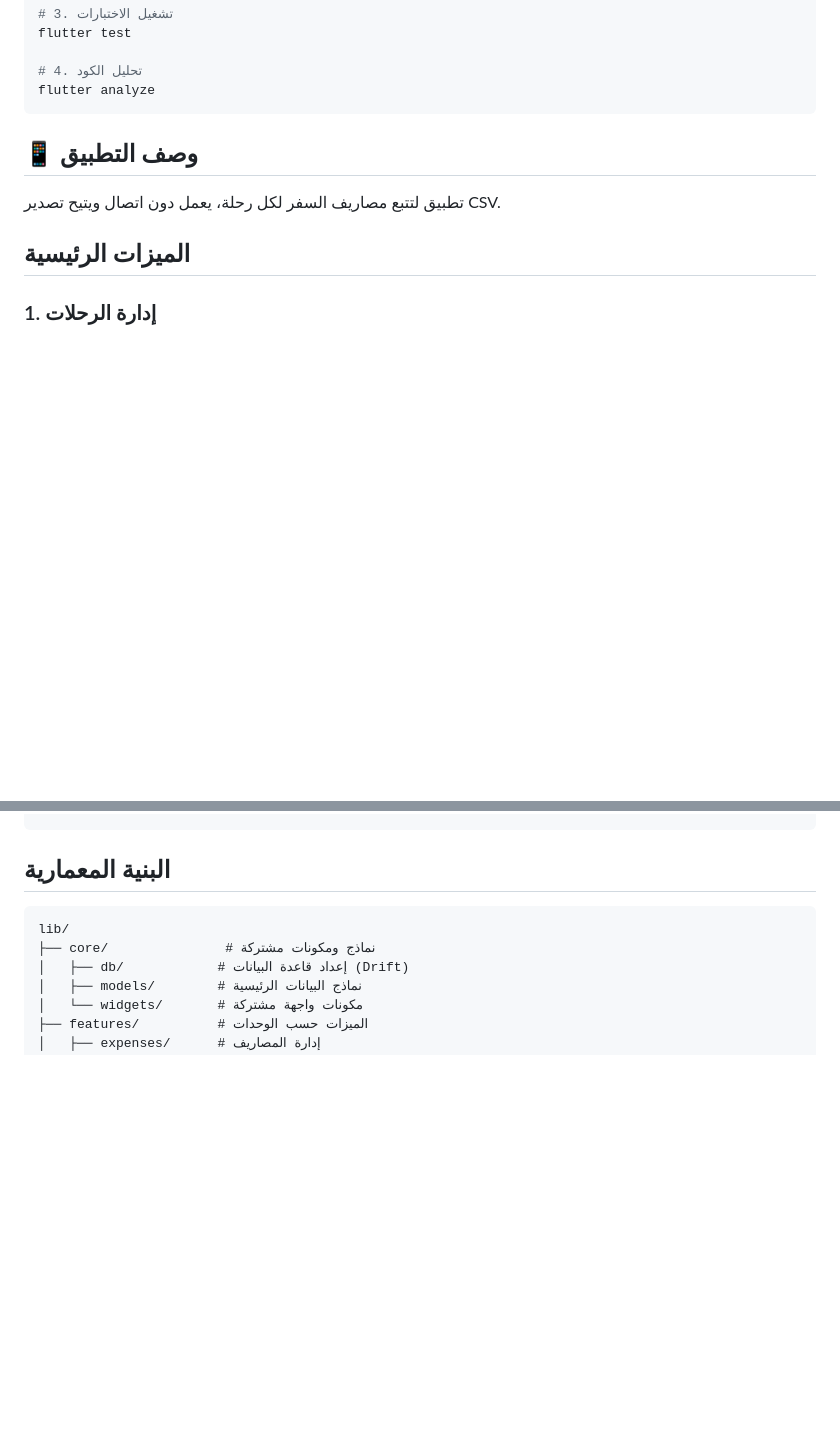
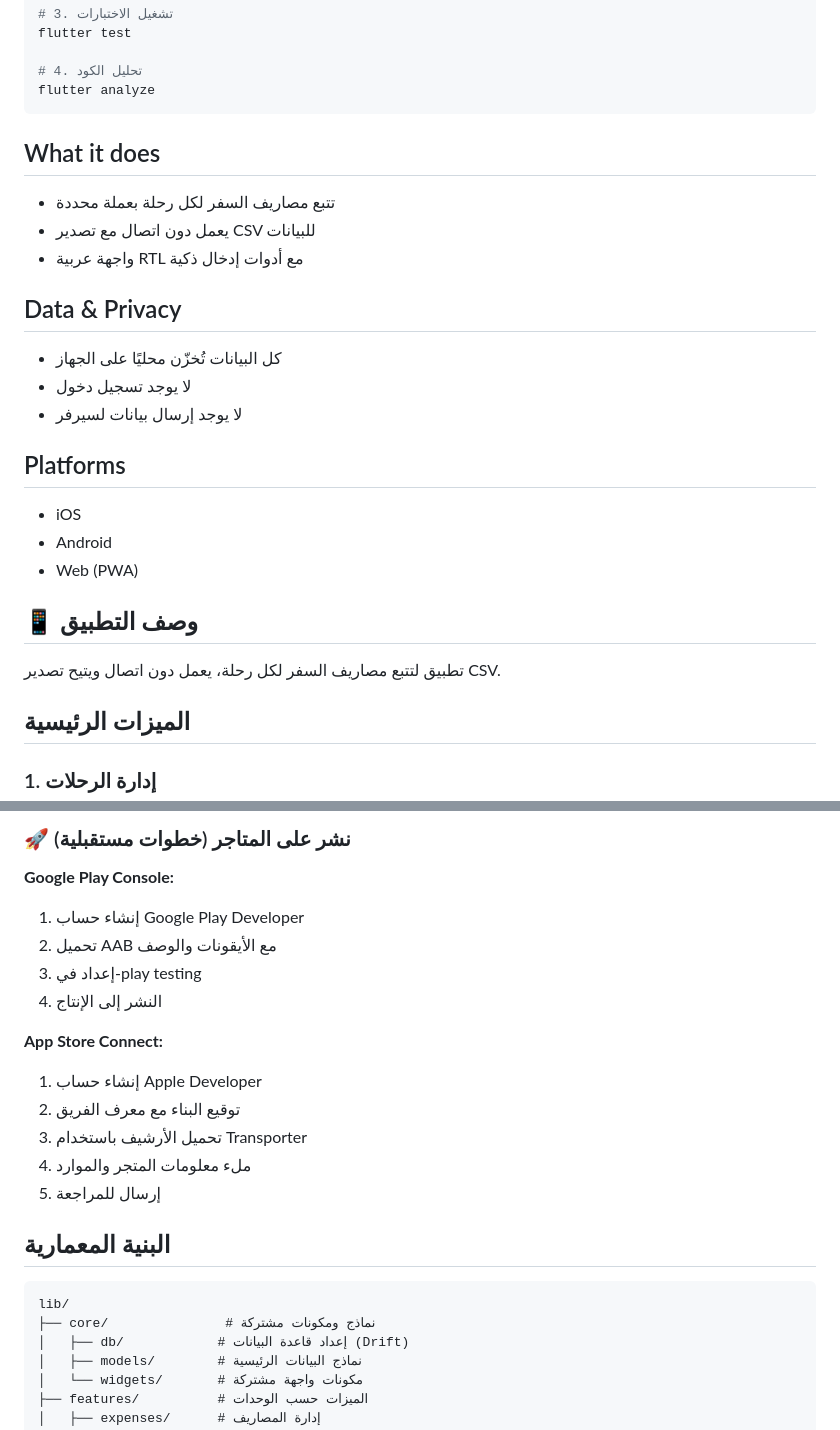
Before and after one commit to fatani/travel-expenses, a Markdown page: README.md, 2 parts joined by grey strips. GitHub-like rendering; blank space fills up the shorter version.

````diff
--- a/README.md
+++ b/README.md
@@ -17,6 +17,21 @@ flutter test
 # 4. تحليل الكود
 flutter analyze
 ```
+
+## What it does
+- تتبع مصاريف السفر لكل رحلة بعملة محددة
+- يعمل دون اتصال مع تصدير CSV للبيانات
+- واجهة عربية RTL مع أدوات إدخال ذكية
+
+## Data & Privacy
+- كل البيانات تُخزّن محليًا على الجهاز
+- لا يوجد تسجيل دخول
+- لا يوجد إرسال بيانات لسيرفر
+
+## Platforms
+- iOS
+- Android
+- Web (PWA)
 
 ## 📱 وصف التطبيق
 
@@ -100,3 +240,18 @@ flutter test test/expense_draft* # اختبارات المسودات فقط
+### 🚀 نشر على المتاجر (خطوات مستقبلية)
+
+**Google Play Console:**
+1. إنشاء حساب Google Play Developer
+2. تحميل AAB مع الأيقونات والوصف
+3. إعداد في-play testing
+4. النشر إلى الإنتاج
+
+**App Store Connect:**
+1. إنشاء حساب Apple Developer
+2. توقيع البناء مع معرف الفريق
+3. تحميل الأرشيف باستخدام Transporter
+4. ملء معلومات المتجر والموارد
+5. إرسال للمراجعة
+
 ## البنية المعمارية
 
 ```
````
Also changed, not shown: other parts of README.md (+125 -0 lines).
